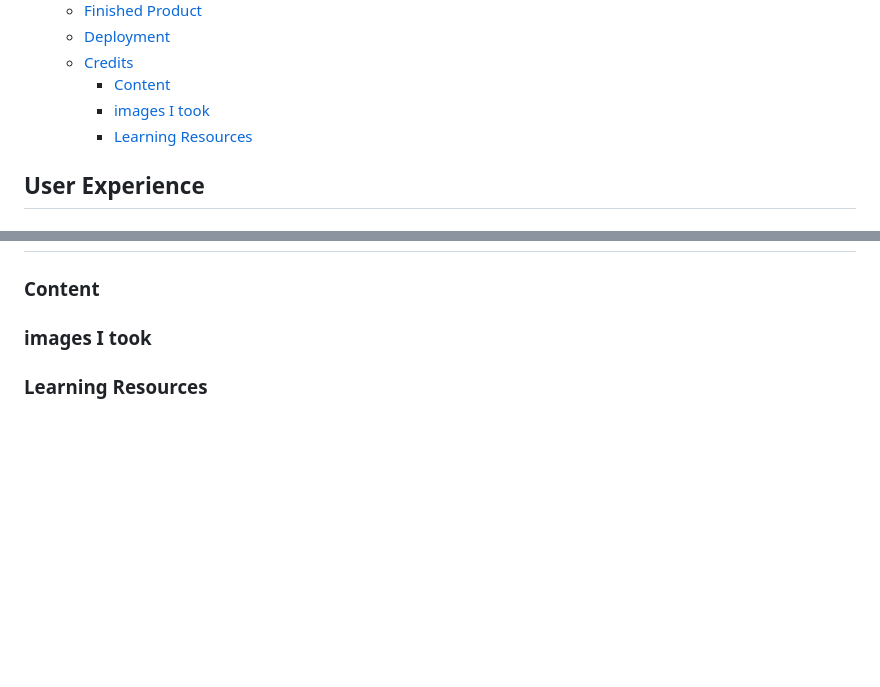
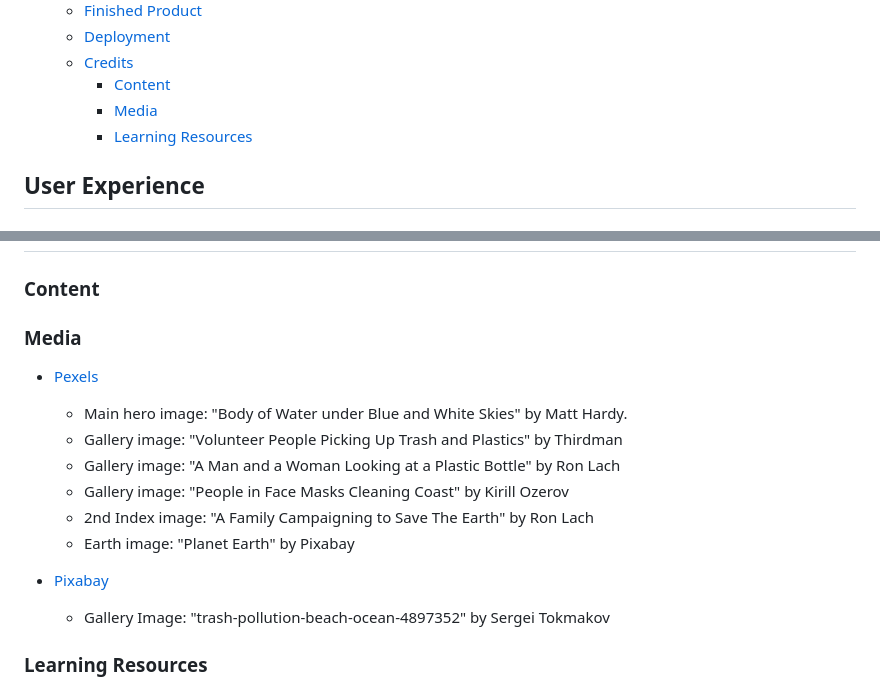
Before and after one commit to Rdawson96/WhitbyBC, a Markdown page: README.md, 2 parts joined by grey strips. GitHub-like rendering; blank space fills up the shorter version.

Commit message:
added images used and resources used to readme file

```diff
--- a/README.md
+++ b/README.md
@@ -40,7 +40,7 @@ Please find a link to the deployed site [here](https://rdawson96.github.io/Whitb
   - [Deployment](#deployment)
   - [Credits](#credits)
     - [Content](#content)
-    - [images I took](#images-i-took)
+    - [Media](#media)
     - [Learning Resources](#learning-resources)
 
 ## User Experience
@@ -193,7 +193,20 @@ Our website is responsive, providing a seamless experience across various device
 
 ### Content
 
-### images I took
+### Media
+
+- [Pexels](https://www.pexels.com/)
+
+  - Main hero image: "Body of Water under Blue and White Skies" by Matt Hardy.
+  - Gallery image: "Volunteer People Picking Up Trash and Plastics" by Thirdman
+  - Gallery image: "A Man and a Woman Looking at a Plastic Bottle" by Ron Lach
+  - Gallery image: "People in Face Masks Cleaning Coast" by Kirill Ozerov
+  - 2nd Index image: "A Family Campaigning to Save The Earth" by Ron Lach
+  - Earth image: "Planet Earth" by Pixabay
+
+- [Pixabay](https://pixabay.com/)
+
+  - Gallery Image: "trash-pollution-beach-ocean-4897352" by Sergei Tokmakov
 
 ### Learning Resources
 
```
Also changed, not shown: other parts of README.md (+1 -0 lines).
